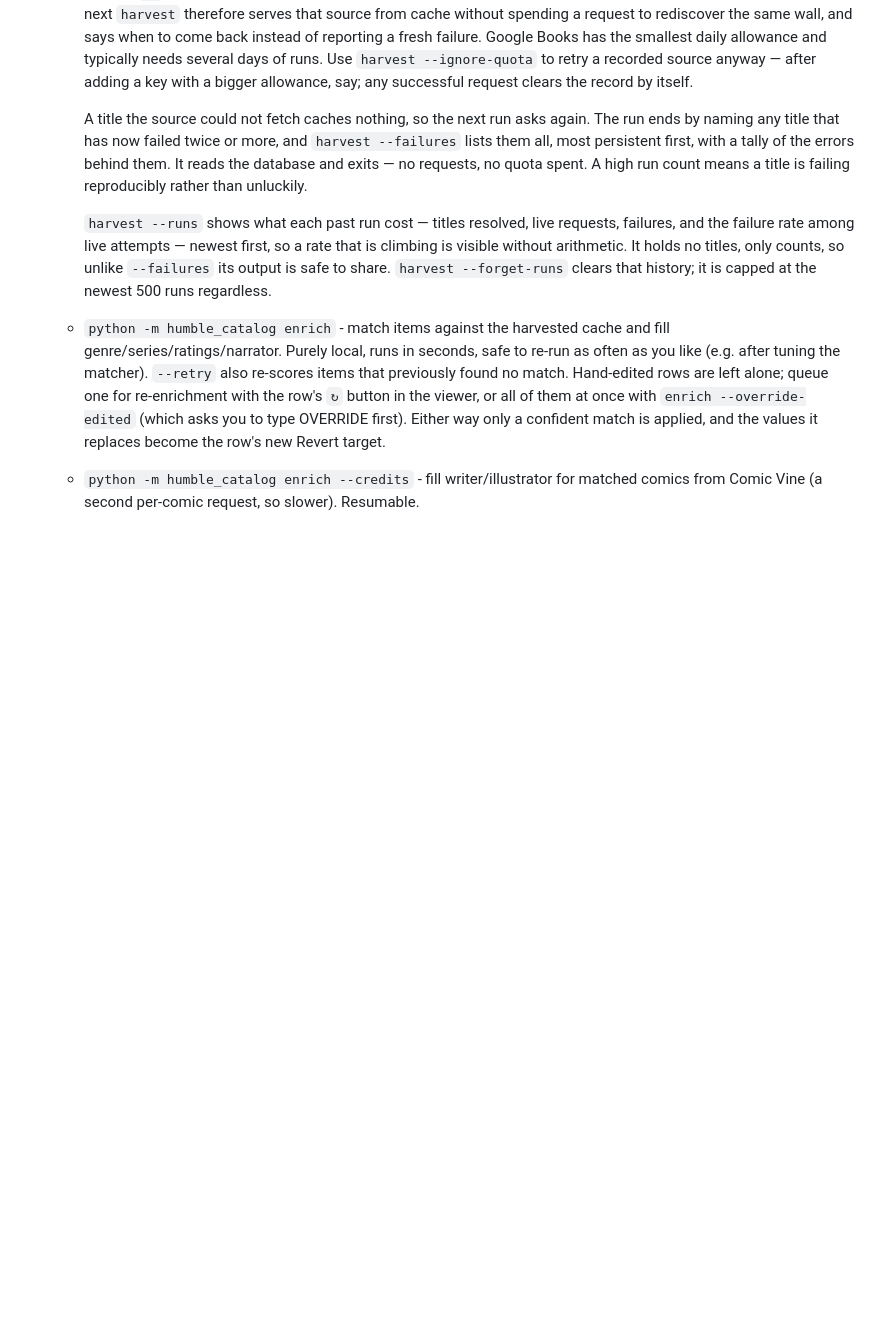
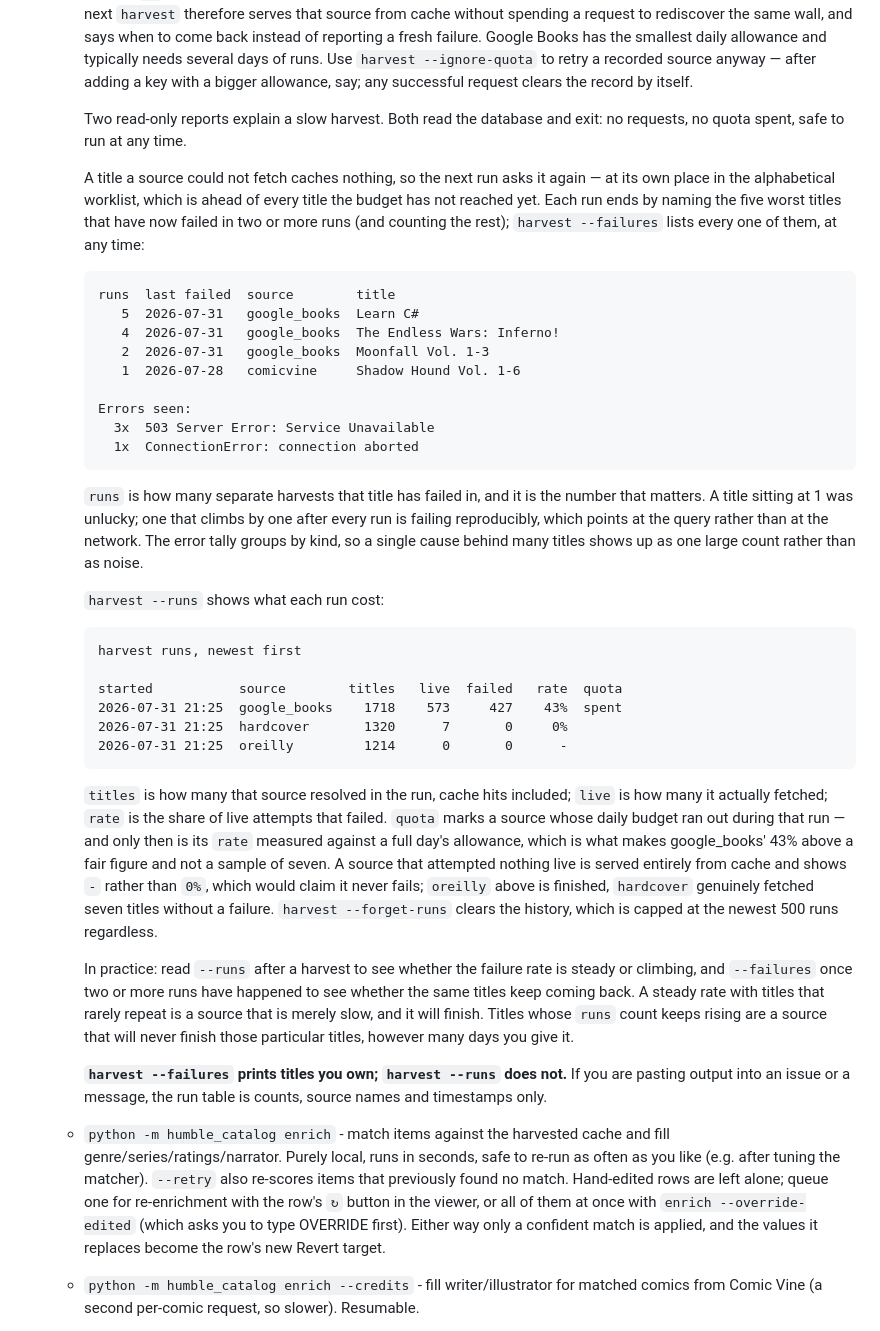
Before and after one commit to fatihcvs/Humble-Catalog, a Markdown page: README.md, the part around the change. Rendered like a GitHub page; blank space fills up the shorter version.

Commit message:
docs(readme): show what the harvest diagnostics print, and how to read them
Both flags were documented in prose only. Neither sample output nor any
guide to acting on the numbers was there, and the column headings
(titles/live/failed/rate/quota) do not explain themselves.

Adds real output for both - generated by running them, not written by
hand, which caught two errors in the first draft. A source that fetched
seven titles without failing shows 0%, not '-'; the dash is only for a
source that attempted nothing live, so the sample now carries all three
cases. And the error tally counts the rows listed above it, so a sample
tallying 47 over two visible rows was impossible.

States the interpretation the whole feature exists for: a steady rate
with titles that rarely repeat is a source that will finish, while a
rising runs count is one that will never finish those titles.

Also states the half of the privacy rule a user needs: --failures prints
titles you own, --runs does not.

Co-Authored-By: Claude Opus 5 <noreply@anthropic.com>

````diff
--- a/README.md
+++ b/README.md
@@ -169,19 +169,69 @@ stores normally.
     after adding a key with a bigger allowance, say; any successful
     request clears the record by itself.
 
-    A title the source could not fetch caches nothing, so the next run
-    asks again. The run ends by naming any title that has now failed
-    twice or more, and `harvest --failures` lists them all, most
-    persistent first, with a tally of the errors behind them. It reads
-    the database and exits — no requests, no quota spent. A high run
-    count means a title is failing reproducibly rather than unluckily.
+    Two read-only reports explain a slow harvest. Both read the database
+    and exit: no requests, no quota spent, safe to run at any time.
 
-    `harvest --runs` shows what each past run cost — titles resolved,
-    live requests, failures, and the failure rate among live attempts —
-    newest first, so a rate that is climbing is visible without
-    arithmetic. It holds no titles, only counts, so unlike `--failures`
-    its output is safe to share. `harvest --forget-runs` clears that
-    history; it is capped at the newest 500 runs regardless.
+    A title a source could not fetch caches nothing, so the next run asks
+    it again — at its own place in the alphabetical worklist, which is
+    ahead of every title the budget has not reached yet. Each run ends by
+    naming the five worst titles that have now failed in two or more runs
+    (and counting the rest); `harvest --failures` lists every one of
+    them, at any time:
+
+    ```
+    runs  last failed  source        title
+       5  2026-07-31   google_books  Learn C#
+       4  2026-07-31   google_books  The Endless Wars: Inferno!
+       2  2026-07-31   google_books  Moonfall Vol. 1-3
+       1  2026-07-28   comicvine     Shadow Hound Vol. 1-6
+
+    Errors seen:
+      3x  503 Server Error: Service Unavailable
+      1x  ConnectionError: connection aborted
+    ```
+
+    `runs` is how many separate harvests that title has failed in, and it
+    is the number that matters. A title sitting at 1 was unlucky; one
+    that climbs by one after every run is failing reproducibly, which
+    points at the query rather than at the network. The error tally
+    groups by kind, so a single cause behind many titles shows up as one
+    large count rather than as noise.
+
+    `harvest --runs` shows what each run cost:
+
+    ```
+    harvest runs, newest first
+
+    started           source        titles   live  failed   rate  quota
+    2026-07-31 21:25  google_books    1718    573     427    43%  spent
+    2026-07-31 21:25  hardcover       1320      7       0     0%
+    2026-07-31 21:25  oreilly         1214      0       0      -
+    ```
+
+    `titles` is how many that source resolved in the run, cache hits
+    included; `live` is how many it actually fetched; `rate` is the share
+    of live attempts that failed. `quota` marks a source whose daily
+    budget ran out during that run — and only then is its `rate` measured
+    against a full day's allowance, which is what makes google_books'
+    43% above a fair figure and not a sample of seven. A source that
+    attempted nothing live is served entirely from cache and shows `-`
+    rather than `0%`, which would claim it never fails; `oreilly` above
+    is finished, `hardcover` genuinely fetched seven titles without a
+    failure. `harvest --forget-runs` clears the history, which is capped
+    at the newest 500 runs regardless.
+
+    In practice: read `--runs` after a harvest to see whether the failure
+    rate is steady or climbing, and `--failures` once two or more runs
+    have happened to see whether the same titles keep coming back. A
+    steady rate with titles that rarely repeat is a source that is merely
+    slow, and it will finish. Titles whose `runs` count keeps rising are
+    a source that will never finish those particular titles, however many
+    days you give it.
+
+    **`harvest --failures` prints titles you own; `harvest --runs` does
+    not.** If you are pasting output into an issue or a message, the run
+    table is counts, source names and timestamps only.
   - `python -m humble_catalog enrich` - match items against the
     harvested cache and fill genre/series/ratings/narrator. Purely local,
     runs in seconds, safe to re-run as often as you like (e.g. after tuning
````
